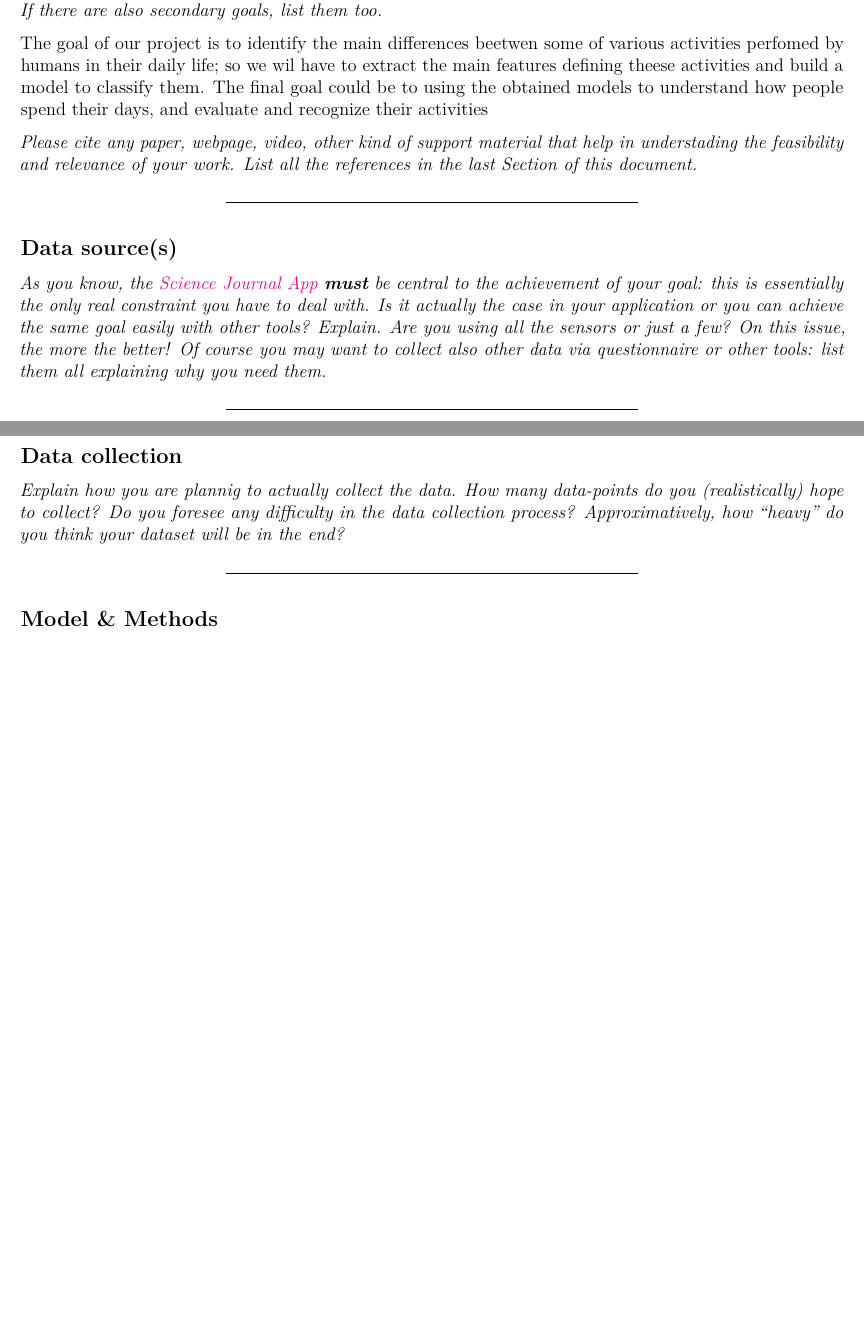
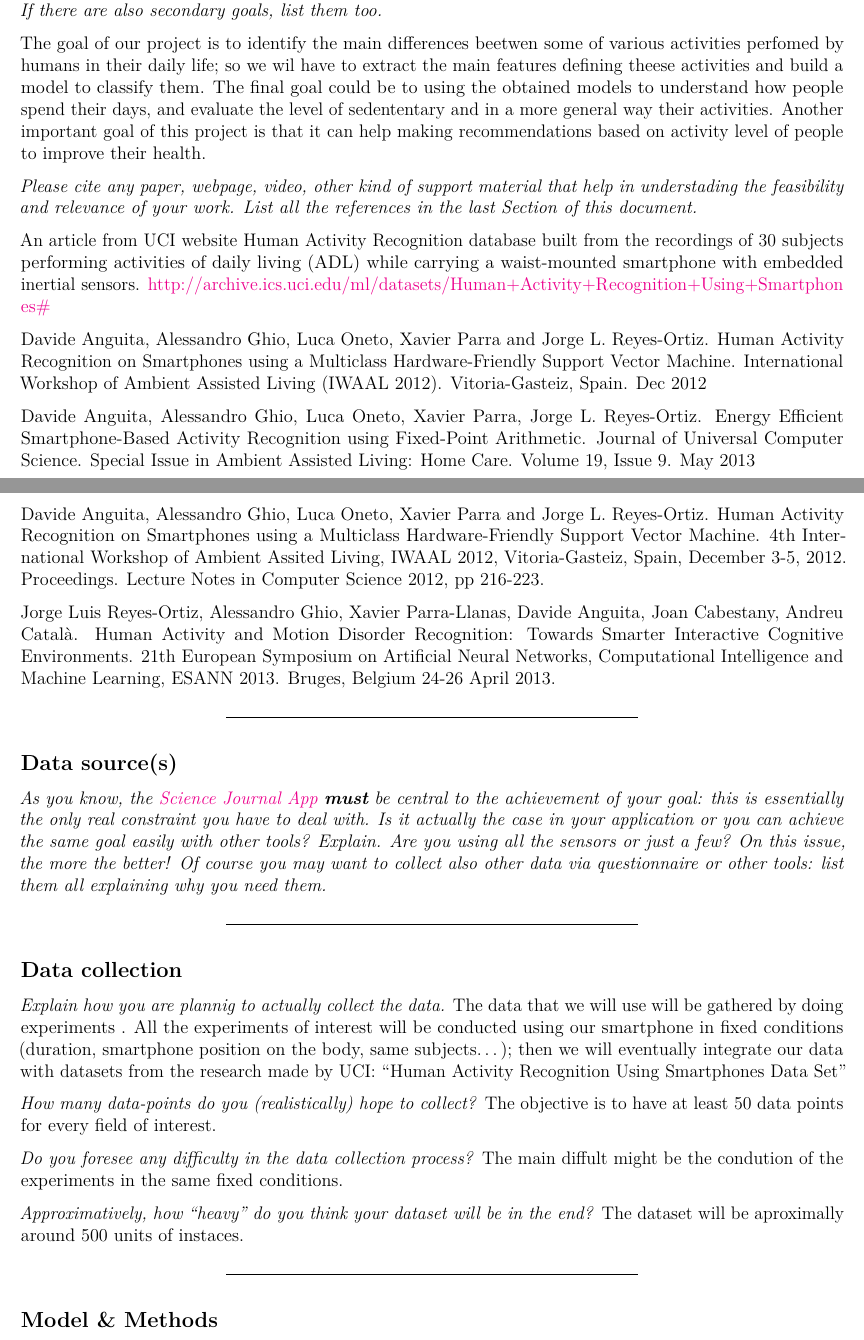
Before and after one commit to arywatt/stat-learn-2019, an R Markdown document (statlearn_1st_template.Rmd): two parts of pages 1 and 2 of 2 before the commit and two parts of pages 1 and 2 of 3 after it, joined at a grey line, cut so that both start at the same text, the shorter picture padded with empty space. Rendered offline with R 4.5, knitr and Pandoc, then LaTeX, with nearby package versions; a font, style sheet, LaTeX package, included part or bibliography that could not be used is replaced or left out.

Commit message:
Update statlearn_1st_template.Rmd

```diff
--- a/statlearn_1st_template.Rmd
+++ b/statlearn_1st_template.Rmd
@@ -56,12 +56,26 @@ Main research aim \& framework
 and how you came up with this idea. If there are also secondary goals, list them too.*
 
 The goal of our project is to identify the main differences beetwen some of various activities perfomed by humans in their daily life;
-so we wil have to extract the main features defining theese activities and build a model to classify them. The final goal could be to using the obtained models to understand how people spend their days, and evaluate and recognize their activities
+so we wil have to extract the main features defining theese activities and build a model to classify them. The final goal could be to using the obtained models to understand how people spend their days, and evaluate the level of sedententary and in a more general way their activities. Another important goal of this project is that it can help making recommendations based on activity level of people
+to improve their health.
 
 
 *Please cite any paper, webpage, video, other kind of support material that
 help in understading the feasibility and relevance of your work.
 List all the references in the last Section of this document.*
+
+An article from UCI website
+Human Activity Recognition database built from the recordings of 30 subjects performing activities
+of daily living (ADL) while carrying a waist-mounted smartphone with embedded inertial sensors.
+http://archive.ics.uci.edu/ml/datasets/Human+Activity+Recognition+Using+Smartphones#
+
+Davide Anguita, Alessandro Ghio, Luca Oneto, Xavier Parra and Jorge L. Reyes-Ortiz. Human Activity Recognition on Smartphones using a Multiclass Hardware-Friendly Support Vector Machine. International Workshop of Ambient Assisted Living (IWAAL 2012). Vitoria-Gasteiz, Spain. Dec 2012
+
+Davide Anguita, Alessandro Ghio, Luca Oneto, Xavier Parra, Jorge L. Reyes-Ortiz. Energy Efficient Smartphone-Based Activity Recognition using Fixed-Point Arithmetic. Journal of Universal Computer Science. Special Issue in Ambient Assisted Living: Home Care. Volume 19, Issue 9. May 2013
+
+Davide Anguita, Alessandro Ghio, Luca Oneto, Xavier Parra and Jorge L. Reyes-Ortiz. Human Activity Recognition on Smartphones using a Multiclass Hardware-Friendly Support Vector Machine. 4th International Workshop of Ambient Assited Living, IWAAL 2012, Vitoria-Gasteiz, Spain, December 3-5, 2012. Proceedings. Lecture Notes in Computer Science 2012, pp 216-223.
+
+Jorge Luis Reyes-Ortiz, Alessandro Ghio, Xavier Parra-Llanas, Davide Anguita, Joan Cabestany, Andreu Català. Human Activity and Motion Disorder Recognition: Towards Smarter Interactive Cognitive Environments. 21th European Symposium on Artificial Neural Networks, Computational Intelligence and Machine Learning, ESANN 2013. Bruges, Belgium 24-26 April 2013.
 
 ----------
 
@@ -78,9 +92,17 @@ Data source(s)
 Data collection
 ----------
 *Explain how you are plannig to actually collect the data.*
+The data that we will use will be gathered by doing experiments . All the experiments of interest  will be conducted
+using our smartphone in fixed conditions (duration, smartphone position on the body, same subjects...); then we will eventually integrate our data with datasets from the research made by UCI: "Human Activity Recognition Using Smartphones Data Set"
+
 *How many data-points do you (realistically) hope to collect?*
+The objective is to have at least 50 data points for every field of interest.
+
 *Do you foresee any difficulty in the data collection process?*
+The main diffult might be the condution of the experiments in the same fixed conditions.
+
 *Approximatively, how "heavy" do you think your dataset will be in the end?*
+The dataset will be aproximally around 500 units of instaces.
 
 ----------
 
```
Also changed, not shown: statlearn_1st_template.Rmd (9 more changed lines).
